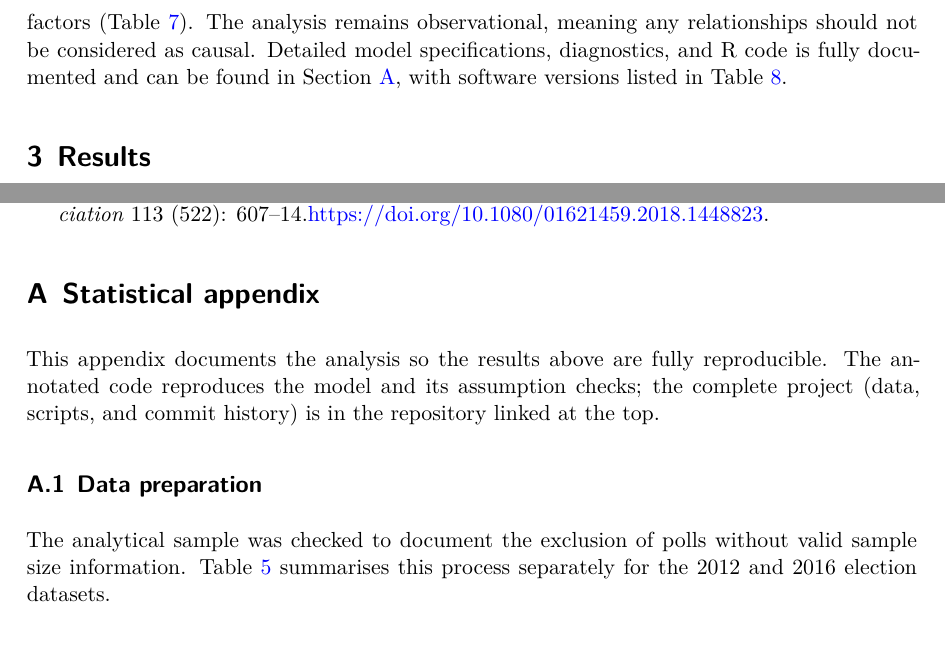
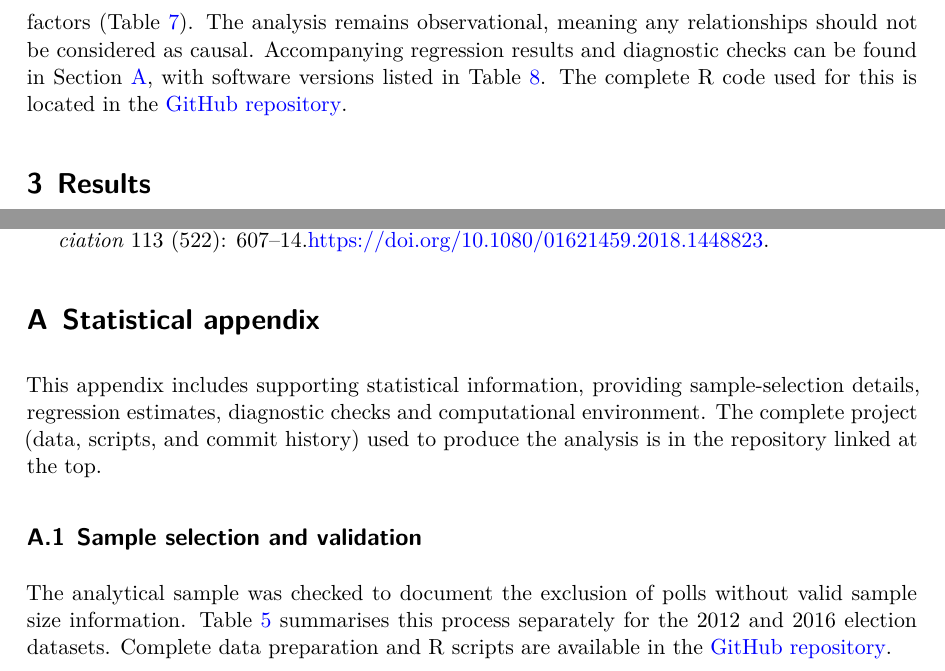
Before and after one commit to TICA-STATX290-2026/Final-Report, a Quarto document (Final Report.qmd): two parts of pages 5 and 9 of 14 before the commit and two parts of pages 5 and 10 of 15 after it, joined at a grey line, cut so that both start at the same text, the shorter picture padded with empty space. The pictures show the output file Final Report.pdf that the author committed with the source.

Commit message:
Update statistical appendix and final report

````diff
--- a/Final Report.qmd
+++ b/Final Report.qmd
@@ -163,7 +163,7 @@ Model 1 investigates the association between polling time and absolute error. Mo
 
 In these models, election year and polling mode were treated as categorical variables, with 2012 and Phone as the respective reference categories. The coefficients of the models were interpreted as changes in expected absolute polling error (in percentage points), accounting for other predictors included in the given model.
 
-Model assumptions including linearity, constant variance, and residual normality were assessed through residual versus fitted and normal Q-Q plots. Additionally, influential observations were also investigated using standard regression diagnostics. Potential dependence between polls from the same state or pollster was considered a possible limitation of the assumption of independence. Multicollinearity between predictors was assessed using variance inflation factors (@tbl-vif). The analysis remains observational, meaning any relationships should not be considered as causal. Detailed model specifications, diagnostics, and R code is fully documented and can be found in @sec-appendix, with software versions listed in @tbl-environment.
+Model assumptions including linearity, constant variance, and residual normality were assessed through residual versus fitted and normal Q-Q plots. Additionally, influential observations were also investigated using standard regression diagnostics. Potential dependence between polls from the same state or pollster was considered a possible limitation of the assumption of independence. Multicollinearity between predictors was assessed using variance inflation factors (@tbl-vif). The analysis remains observational, meaning any relationships should not be considered as causal. Accompanying regression results and diagnostic checks can be found in @sec-appendix, with software versions listed in @tbl-environment. The complete R code used for this is located in the [GitHub repository](https://github.com/TICA-STATX290-2026/Final-Report).
 
 # Results {#sec-results}
 
@@ -303,9 +303,9 @@ Overall, the results suggest that election year, polling timing and sample size
 
 # Statistical appendix {#sec-appendix}
 
-This appendix documents the analysis so the results above are fully reproducible. The annotated code reproduces the model and its assumption checks; the complete project (data, scripts, and commit history) is in the repository linked at the top.
+This appendix includes supporting statistical information, providing sample-selection details, regression estimates, diagnostic checks and computational environment. The complete project (data, scripts, and commit history) used to produce the analysis is in the repository linked at the top.
 
-## Data preparation {#sec-app-data}
+## Sample selection and validation {#sec-app-data}
 
 ```{r}
 #| label: appendix-data-preparation
@@ -462,7 +462,7 @@ final_model_data |>
 write_csv(final_model_data, "data/final_model_data.csv")
 ```
 
-The analytical sample was checked to document the exclusion of polls without valid sample size information. @tbl-sample-audit summarises this process separately for the 2012 and 2016 election datasets.
+The analytical sample was checked to document the exclusion of polls without valid sample size information. @tbl-sample-audit summarises this process separately for the 2012 and 2016 election datasets. Complete data preparation and R scripts are available in the [GitHub repository](https://github.com/TICA-STATX290-2026/Final-Report).
 
 ```{r}
 #| label: tbl-sample-audit
````
Also changed, not shown: Final Report.pdf, Final Report.qmd (2 more changed lines).
